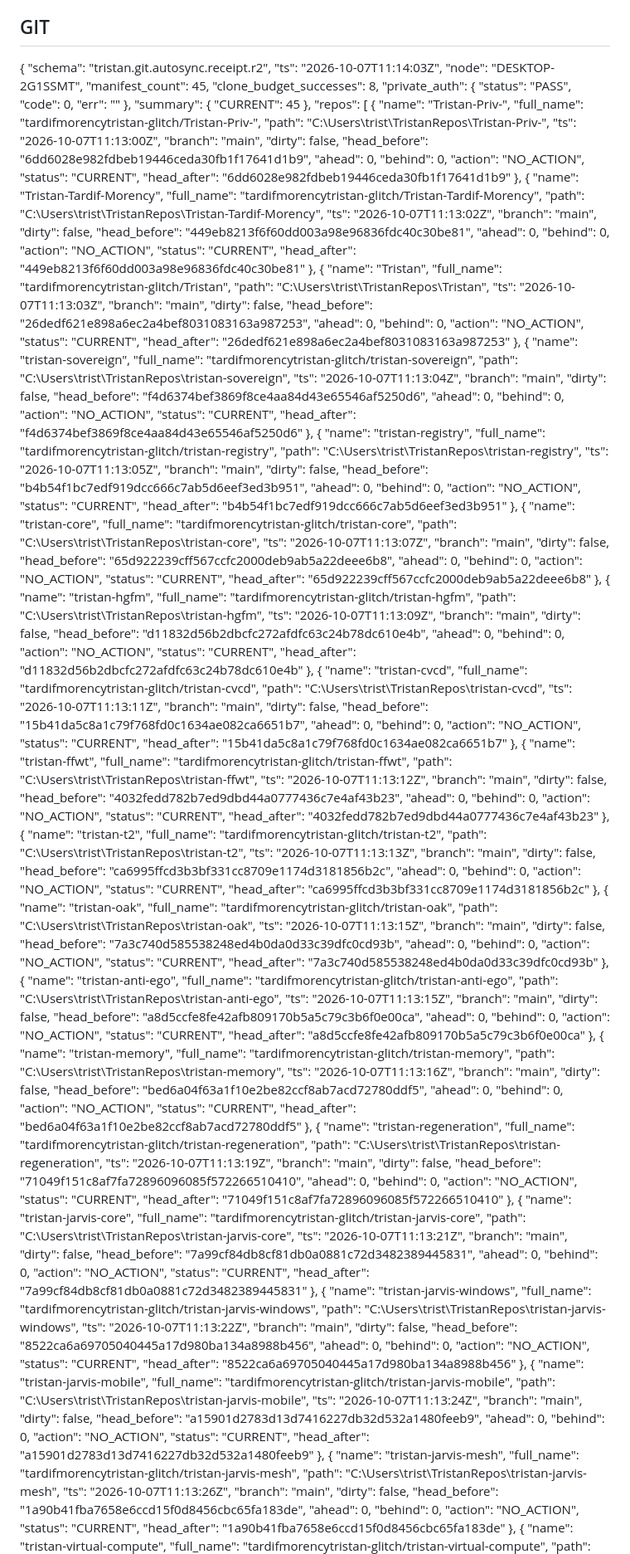
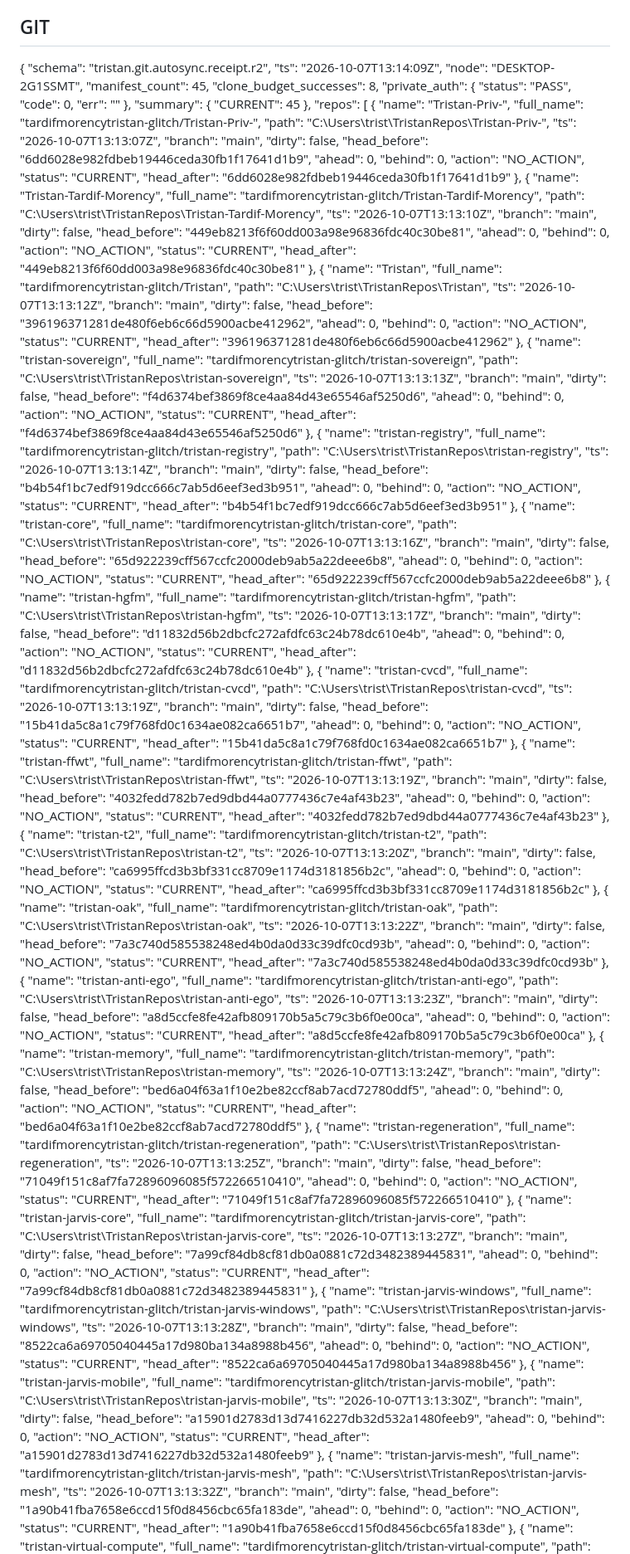
Before and after one commit to tardifmorencytristan-glitch/Tristan, a Markdown page: reports/mutable/GRAND_STATE.md, the part around one of its changes. Shown at 83% size. Rendered like a GitHub page.

Commit message:
reports(OAK): periodic state

```diff
--- a/reports/mutable/GRAND_STATE.md
+++ b/reports/mutable/GRAND_STATE.md
@@ -21,7 +21,7 @@ Generated: 2026-10-07 07:14:35
 
 {
   "schema": "tristan.git.autosync.receipt.r2",
-  "ts": "2026-10-07T11:14:03Z",
+  "ts": "2026-10-07T13:14:09Z",
   "node": "DESKTOP-2G1SSMT",
   "manifest_count": 45,
   "clone_budget_successes": 8,
@@ -38,7 +38,7 @@ Generated: 2026-10-07 07:14:35
       "name": "Tristan-Priv-",
       "full_name": "tardifmorencytristan-glitch/Tristan-Priv-",
       "path": "C:\\Users\\trist\\TristanRepos\\Tristan-Priv-",
-      "ts": "2026-10-07T11:13:00Z",
+      "ts": "2026-10-07T13:13:07Z",
       "branch": "main",
       "dirty": false,
       "head_before": "6dd6028e982fdbeb19446ceda30fb1f17641d1b9",
@@ -52,7 +52,7 @@ Generated: 2026-10-07 07:14:35
       "name": "Tristan-Tardif-Morency",
       "full_name": "tardifmorencytristan-glitch/Tristan-Tardif-Morency",
       "path": "C:\\Users\\trist\\TristanRepos\\Tristan-Tardif-Morency",
-      "ts": "2026-10-07T11:13:02Z",
+      "ts": "2026-10-07T13:13:10Z",
       "branch": "main",
       "dirty": false,
       "head_before": "449eb8213f6f60dd003a98e96836fdc40c30be81",
@@ -66,21 +66,21 @@ Generated: 2026-10-07 07:14:35
       "name": "Tristan",
       "full_name": "tardifmorencytristan-glitch/Tristan",
       "path": "C:\\Users\\trist\\TristanRepos\\Tristan",
-      "ts": "2026-10-07T11:13:03Z",
+      "ts": "2026-10-07T13:13:12Z",
       "branch": "main",
       "dirty": false,
-      "head_before": "26dedf621e898a6ec2a4bef8031083163a987253",
+      "head_before": "396196371281de480f6eb6c66d5900acbe412962",
       "ahead": 0,
       "behind": 0,
       "action": "NO_ACTION",
       "status": "CURRENT",
-      "head_after": "26dedf621e898a6ec2a4bef8031083163a987253"
+      "head_after": "396196371281de480f6eb6c66d5900acbe412962"
     },
     {
       "name": "tristan-sovereign",
       "full_name": "tardifmorencytristan-glitch/tristan-sovereign",
       "path": "C:\\Users\\trist\\TristanRepos\\tristan-sovereign",
-      "ts": "2026-10-07T11:13:04Z",
+      "ts": "2026-10-07T13:13:13Z",
       "branch": "main",
       "dirty": false,
       "head_before": "f4d6374bef3869f8ce4aa84d43e65546af5250d6",
@@ -94,7 +94,7 @@ Generated: 2026-10-07 07:14:35
       "name": "tristan-registry",
       "full_name": "tardifmorencytristan-glitch/tristan-registry",
       "path": "C:\\Users\\trist\\TristanRepos\\tristan-registry",
-      "ts": "2026-10-07T11:13:05Z",
+      "ts": "2026-10-07T13:13:14Z",
       "branch": "main",
       "dirty": false,
       "head_before": "b4b54f1bc7edf919dcc666c7ab5d6eef3ed3b951",
@@ -108,7 +108,7 @@ Generated: 2026-10-07 07:14:35
       "name": "tristan-core",
       "full_name": "tardifmorencytristan-glitch/tristan-core",
       "path": "C:\\Users\\trist\\TristanRepos\\tristan-core",
-      "ts": "2026-10-07T11:13:07Z",
+      "ts": "2026-10-07T13:13:16Z",
       "branch": "main",
       "dirty": false,
       "head_before": "65d922239cff567ccfc2000deb9ab5a22deee6b8",
@@ -122,7 +122,7 @@ Generated: 2026-10-07 07:14:35
       "name": "tristan-hgfm",
       "full_name": "tardifmorencytristan-glitch/tristan-hgfm",
       "path": "C:\\Users\\trist\\TristanRepos\\tristan-hgfm",
-      "ts": "2026-10-07T11:13:09Z",
+      "ts": "2026-10-07T13:13:17Z",
       "branch": "main",
       "dirty": false,
       "head_before": "d11832d56b2dbcfc272afdfc63c24b78dc610e4b",
@@ -136,7 +136,7 @@ Generated: 2026-10-07 07:14:35
       "name": "tristan-cvcd",
       "full_name": "tardifmorencytristan-glitch/tristan-cvcd",
       "path": "C:\\Users\\trist\\TristanRepos\\tristan-cvcd",
-      "ts": "2026-10-07T11:13:11Z",
+      "ts": "2026-10-07T13:13:19Z",
       "branch": "main",
       "dirty": false,
       "head_before": "15b41da5c8a1c79f768fd0c1634ae082ca6651b7",
@@ -150,7 +150,7 @@ Generated: 2026-10-07 07:14:35
       "name": "tristan-ffwt",
       "full_name": "tardifmorencytristan-glitch/tristan-ffwt",
       "path": "C:\\Users\\trist\\TristanRepos\\tristan-ffwt",
-      "ts": "2026-10-07T11:13:12Z",
+      "ts": "2026-10-07T13:13:19Z",
       "branch": "main",
       "dirty": false,
       "head_before": "4032fedd782b7ed9dbd44a0777436c7e4af43b23",
@@ -164,7 +164,7 @@ Generated: 2026-10-07 07:14:35
       "name": "tristan-t2",
       "full_name": "tardifmorencytristan-glitch/tristan-t2",
       "path": "C:\\Users\\trist\\TristanRepos\\tristan-t2",
-      "ts": "2026-10-07T11:13:13Z",
+      "ts": "2026-10-07T13:13:20Z",
       "branch": "main",
       "dirty": false,
       "head_before": "ca6995ffcd3b3bf331cc8709e1174d3181856b2c",
@@ -178,7 +178,7 @@ Generated: 2026-10-07 07:14:35
       "name": "tristan-oak",
       "full_name": "tardifmorencytristan-glitch/tristan-oak",
       "path": "C:\\Users\\trist\\TristanRepos\\tristan-oak",
-      "ts": "2026-10-07T11:13:15Z",
+      "ts": "2026-10-07T13:13:22Z",
       "branch": "main",
       "dirty": false,
       "head_before": "7a3c740d585538248ed4b0da0d33c39dfc0cd93b",
@@ -192,7 +192,7 @@ Generated: 2026-10-07 07:14:35
       "name": "tristan-anti-ego",
       "full_name": "tardifmorencytristan-glitch/tristan-anti-ego",
       "path": "C:\\Users\\trist\\TristanRepos\\tristan-anti-ego",
-      "ts": "2026-10-07T11:13:15Z",
+      "ts": "2026-10-07T13:13:23Z",
       "branch": "main",
       "dirty": false,
       "head_before": "a8d5ccfe8fe42afb809170b5a5c79c3b6f0e00ca",
@@ -206,7 +206,7 @@ Generated: 2026-10-07 07:14:35
       "name": "tristan-memory",
       "full_name": "tardifmorencytristan-glitch/tristan-memory",
       "path": "C:\\Users\\trist\\TristanRepos\\tristan-memory",
-      "ts": "2026-10-07T11:13:16Z",
+      "ts": "2026-10-07T13:13:24Z",
       "branch": "main",
       "dirty": false,
       "head_before": "bed6a04f63a1f10e2be82ccf8ab7acd72780ddf5",
@@ -220,7 +220,7 @@ Generated: 2026-10-07 07:14:35
       "name": "tristan-regeneration",
       "full_name": "tardifmorencytristan-glitch/tristan-regeneration",
       "path": "C:\\Users\\trist\\TristanRepos\\tristan-regeneration",
-      "ts": "2026-10-07T11:13:19Z",
+      "ts": "2026-10-07T13:13:25Z",
       "branch": "main",
       "dirty": false,
       "head_before": "71049f151c8af7fa72896096085f572266510410",
@@ -234,7 +234,7 @@ Generated: 2026-10-07 07:14:35
       "name": "tristan-jarvis-core",
       "full_name": "tardifmorencytristan-glitch/tristan-jarvis-core",
       "path": "C:\\Users\\trist\\TristanRepos\\tristan-jarvis-core",
-      "ts": "2026-10-07T11:13:21Z",
+      "ts": "2026-10-07T13:13:27Z",
       "branch": "main",
       "dirty": false,
       "head_before": "7a99cf84db8cf81db0a0881c72d3482389445831",
@@ -248,7 +248,7 @@ Generated: 2026-10-07 07:14:35
       "name": "tristan-jarvis-windows",
       "full_name": "tardifmorencytristan-glitch/tristan-jarvis-windows",
       "path": "C:\\Users\\trist\\TristanRepos\\tristan-jarvis-windows",
-      "ts": "2026-10-07T11:13:22Z",
+      "ts": "2026-10-07T13:13:28Z",
       "branch": "main",
       "dirty": false,
       "head_before": "8522ca6a69705040445a17d980ba134a8988b456",
@@ -262,7 +262,7 @@ Generated: 2026-10-07 07:14:35
       "name": "tristan-jarvis-mobile",
       "full_name": "tardifmorencytristan-glitch/tristan-jarvis-mobile",
       "path": "C:\\Users\\trist\\TristanRepos\\tristan-jarvis-mobile",
-      "ts": "2026-10-07T11:13:24Z",
+      "ts": "2026-10-07T13:13:30Z",
       "branch": "main",
       "dirty": false,
       "head_before": "a15901d2783d13d7416227db32d532a1480feeb9",
@@ -276,7 +276,7 @@ Generated: 2026-10-07 07:14:35
       "name": "tristan-jarvis-mesh",
       "full_name": "tardifmorencytristan-glitch/tristan-jarvis-mesh",
       "path": "C:\\Users\\trist\\TristanRepos\\tristan-jarvis-mesh",
-      "ts": "2026-10-07T11:13:26Z",
+      "ts": "2026-10-07T13:13:32Z",
       "branch": "main",
       "dirty": false,
       "head_before": "1a90b41fba7658e6ccd15f0d8456cbc65fa183de",
```
Also changed, not shown: other parts of reports/mutable/GRAND_STATE.md (+37 -37 lines).
